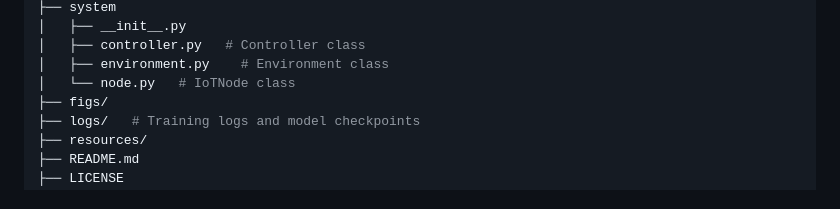
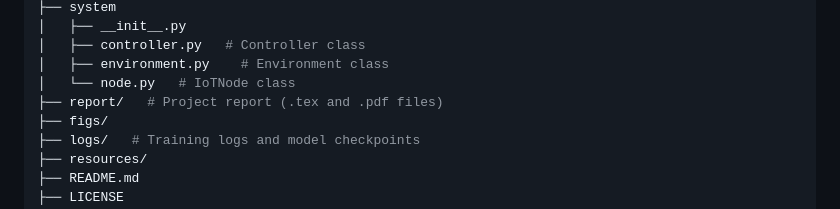
Before and after one commit to muhd-umer/i-poet, a Markdown page: README.md, the part around the change. Drawn GitHub-style.

```diff
--- a/README.md
+++ b/README.md
@@ -30,6 +30,7 @@ iot-power-optim/
 │   ├── controller.py   # Controller class
 │   ├── environment.py    # Environment class
 │   └── node.py   # IoTNode class
+├── report/   # Project report (.tex and .pdf files)
 ├── figs/
 ├── logs/   # Training logs and model checkpoints
 ├── resources/
```
